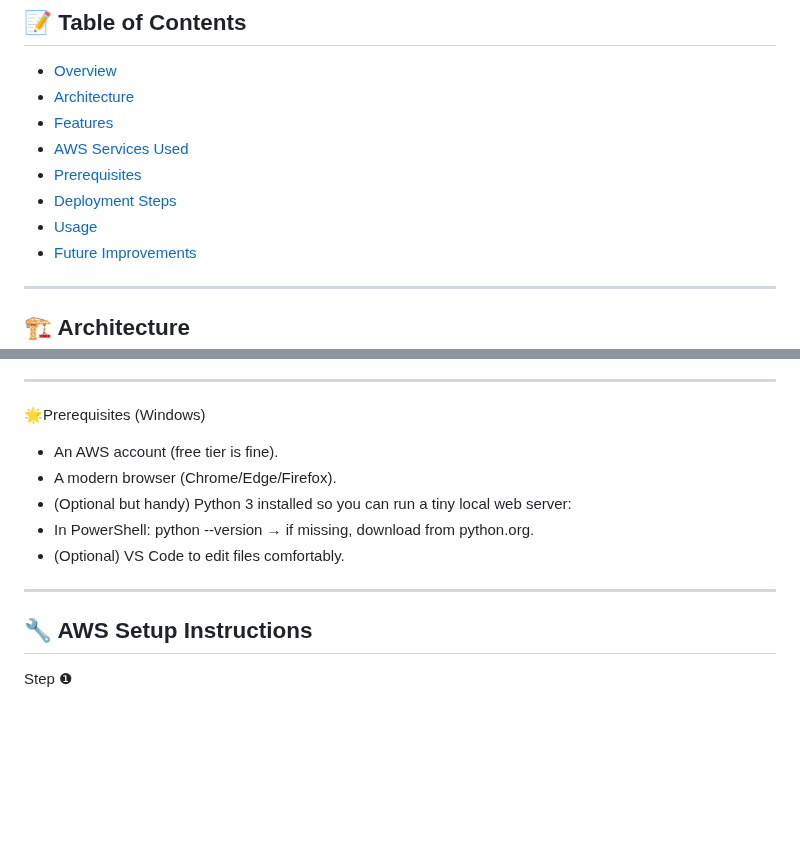
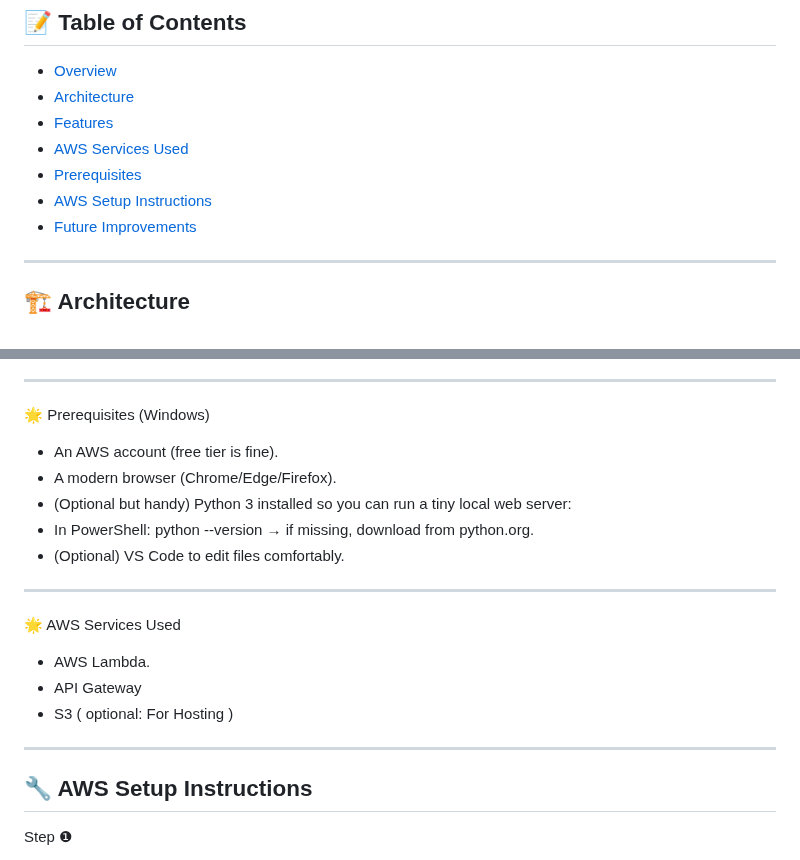
Before and after one commit to ozi26/AWS-projects, a Markdown page: Random Joke Generator/README.md, 2 parts joined by grey strips. Drawn GitHub-style; blank space fills up the shorter version.

```diff
--- a/Random Joke Generator/README.md
+++ b/Random Joke Generator/README.md
@@ -22,8 +22,7 @@ The **Random Joke Generator** is a simple full-stack cloud project that:
 - [Features](#features)
 - [AWS Services Used](#aws-services-used)
 - [Prerequisites](#prerequisites)
-- [Deployment Steps](#deployment-steps)
-- [Usage](#usage)
+- [AWS Setup Instructions](#AWS-Setup-Instructions)
 - [Future Improvements](#future-improvements)
 
 ---
@@ -46,14 +45,18 @@ The **Random Joke Generator** is a simple full-stack cloud project that:
 + Fully documented workflow.
 + Extendable to other APIs (facts, quotes, trivia).
 ---
-🌟Prerequisites (Windows)
+🌟 Prerequisites (Windows)
 + An AWS account (free tier is fine).
 + A modern browser (Chrome/Edge/Firefox).
 + (Optional but handy) Python 3 installed so you can run a tiny local web server:
 + In PowerShell: python --version → if missing, download from python.org.
 + (Optional) VS Code to edit files comfortably.
 ---
-
+🌟 AWS Services Used
+ + AWS Lambda.
+ + API Gateway
+ + S3 ( optional: For Hosting )
+---
 ## 🔧 AWS Setup Instructions
 Step ❶
 + Create the IAM role for Lambda
```
